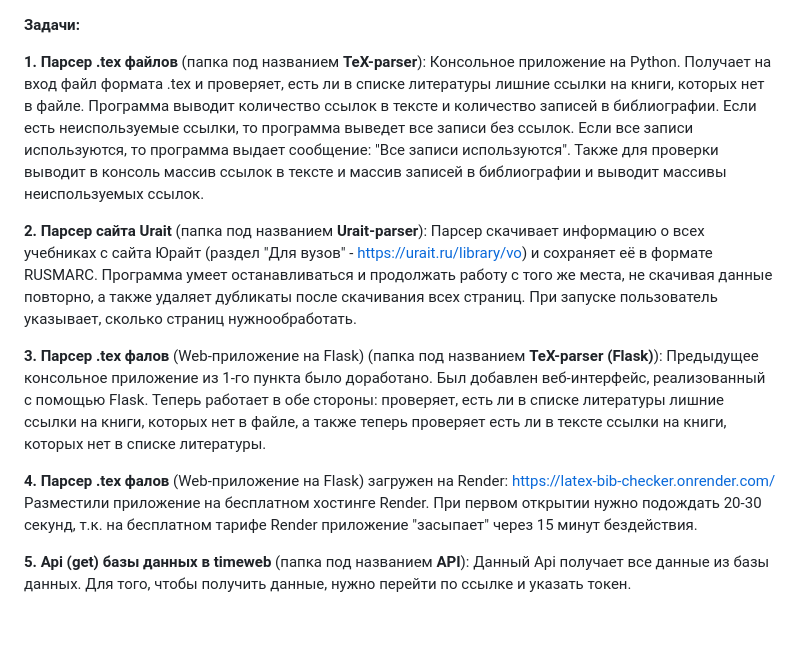
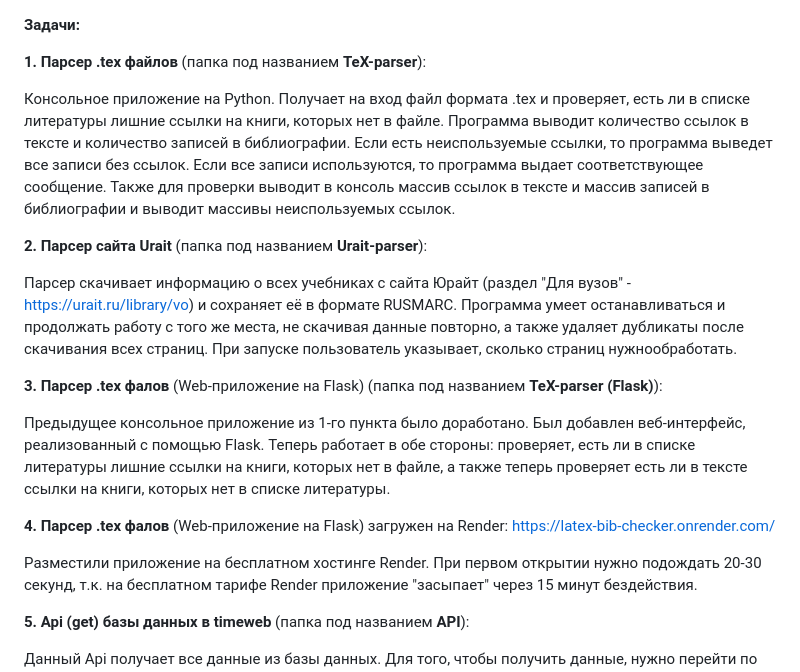
Before and after one commit to DzhagaevSarmat/max_bot, a Markdown page: README.md, the part around the change. GitHub-like rendering; blank space fills up the shorter version.

```diff
--- a/README.md
+++ b/README.md
@@ -1,16 +1,21 @@
 **Задачи:**
 
 **1. Парсер .tex файлов** (папка под названием **TeX-parser**):
-   Консольное приложение на Python. Получает на вход файл формата .tex и проверяет, есть ли в списке литературы лишние ссылки на книги, которых нет в файле. Программа выводит количество ссылок в тексте и количество записей в библиографии. Если есть неиспользуемые ссылки, то программа выведет все записи без ссылок. Если все записи используются, то программа выдает сообщение: "Все записи используются". Также для проверки выводит в консоль массив ссылок в тексте и массив записей в библиографии и выводит массивы неиспользуемых ссылок.
+
+   Консольное приложение на Python. Получает на вход файл формата .tex и проверяет, есть ли в списке литературы лишние ссылки на книги, которых нет в файле. Программа выводит количество ссылок в тексте и количество записей в библиографии. Если есть неиспользуемые ссылки, то программа выведет все записи без ссылок. Если все записи используются, то программа выдает соответствующее сообщение. Также для проверки выводит в консоль массив ссылок в тексте и массив записей в библиографии и выводит массивы неиспользуемых ссылок.
 
 **2. Парсер сайта Urait** (папка под названием **Urait-parser**):
+
    Парсер скачивает информацию о всех учебниках с сайта Юрайт (раздел "Для вузов" - https://urait.ru/library/vo) и сохраняет её в формате RUSMARC. Программа умеет останавливаться и продолжать работу с того же места, не скачивая данные повторно, а также удаляет дубликаты после скачивания всех страниц. При запуске пользователь указывает, сколько страниц нужнообработать.
 
 **3. Парсер .tex фалов** (Web-приложение на Flask) (папка под названием **TeX-parser (Flask)**):
+
    Предыдущее консольное приложение из 1-го пункта было доработано. Был добавлен веб-интерфейс, реализованный с помощью Flask. Теперь работает в обе стороны: проверяет, есть ли в списке литературы лишние ссылки на книги, которых нет в файле, а также теперь проверяет есть ли в тексте ссылки на книги, которых нет в списке литературы.
 
 **4. Парсер .tex фалов** (Web-приложение на Flask) загружен на Render: https://latex-bib-checker.onrender.com/
+
    Разместили приложение на бесплатном хостинге Render. При первом открытии нужно подождать 20-30 секунд, т.к. на бесплатном тарифе Render приложение "засыпает" через 15 минут бездействия.
 
 **5. Api (get) базы данных в timeweb** (папка под названием **API**):
+
    Данный Api получает все данные из базы данных. Для того, чтобы получить данные, нужно перейти по ссылке и указать токен.
```
